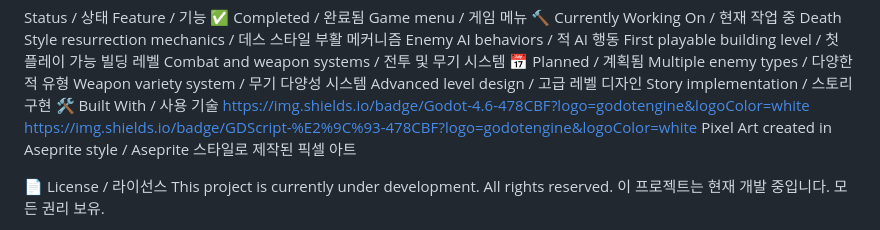
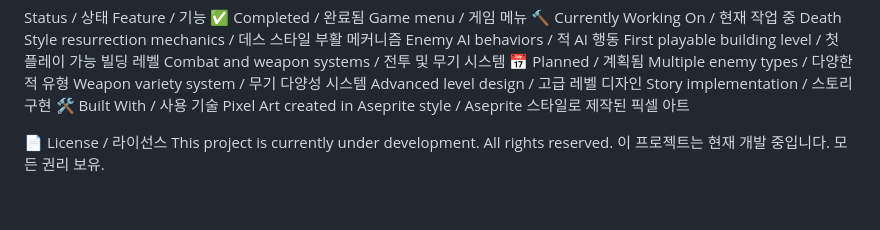
Before and after one commit to artemidrobinin84-hash/Death-Style-Prototype, a Markdown page: README.md, the part around the change. Rendered like a GitHub page; blank space fills up the shorter version.

```diff
--- a/README.md
+++ b/README.md
@@ -82,8 +82,6 @@ Weapon variety system / 무기 다양성 시스템
 Advanced level design / 고급 레벨 디자인
 Story implementation / 스토리 구현
 🛠️ Built With / 사용 기술
-https://img.shields.io/badge/Godot-4.6-478CBF?logo=godotengine&logoColor=white
-https://img.shields.io/badge/GDScript-%E2%9C%93-478CBF?logo=godotengine&logoColor=white
 Pixel Art created in Aseprite style / Aseprite 스타일로 제작된 픽셀 아트
 
 📄 License / 라이선스
```
